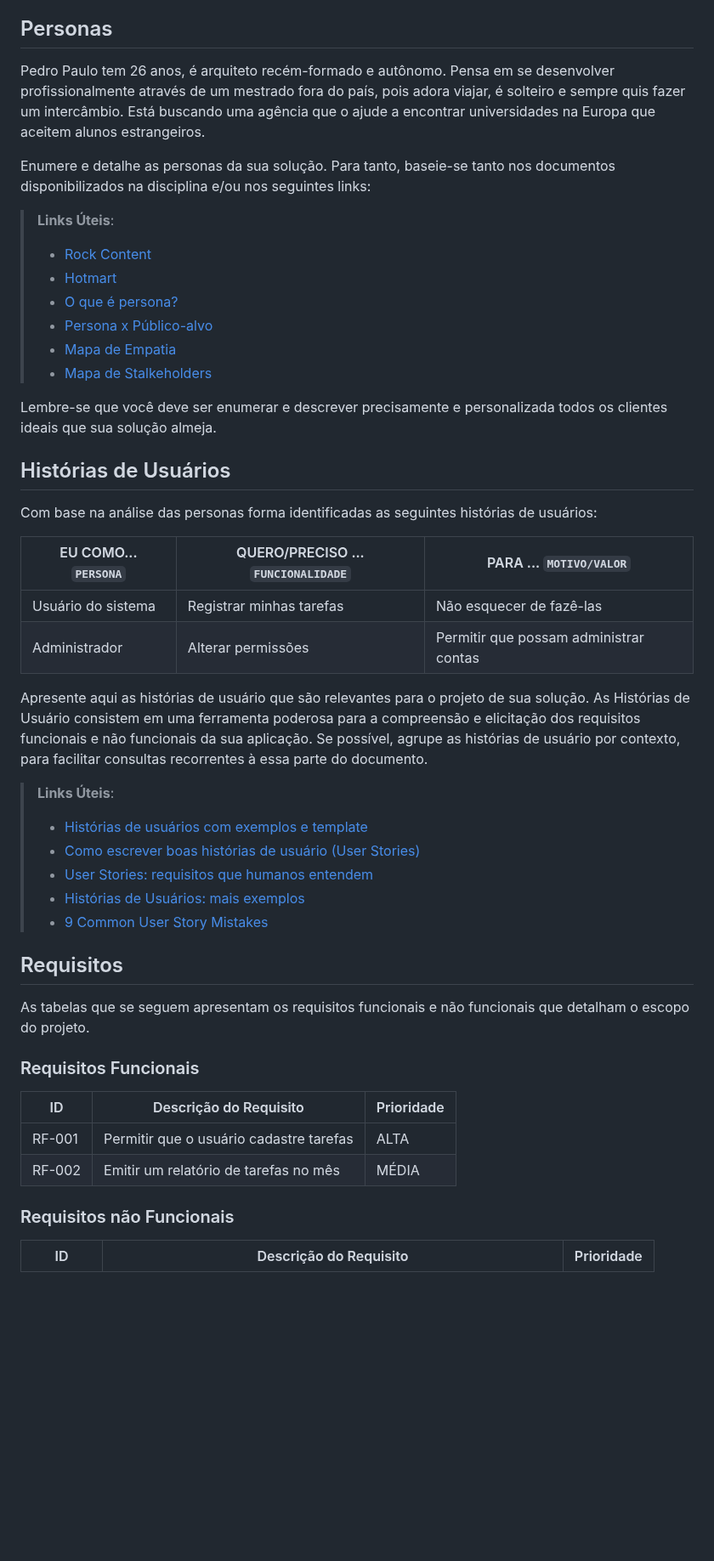
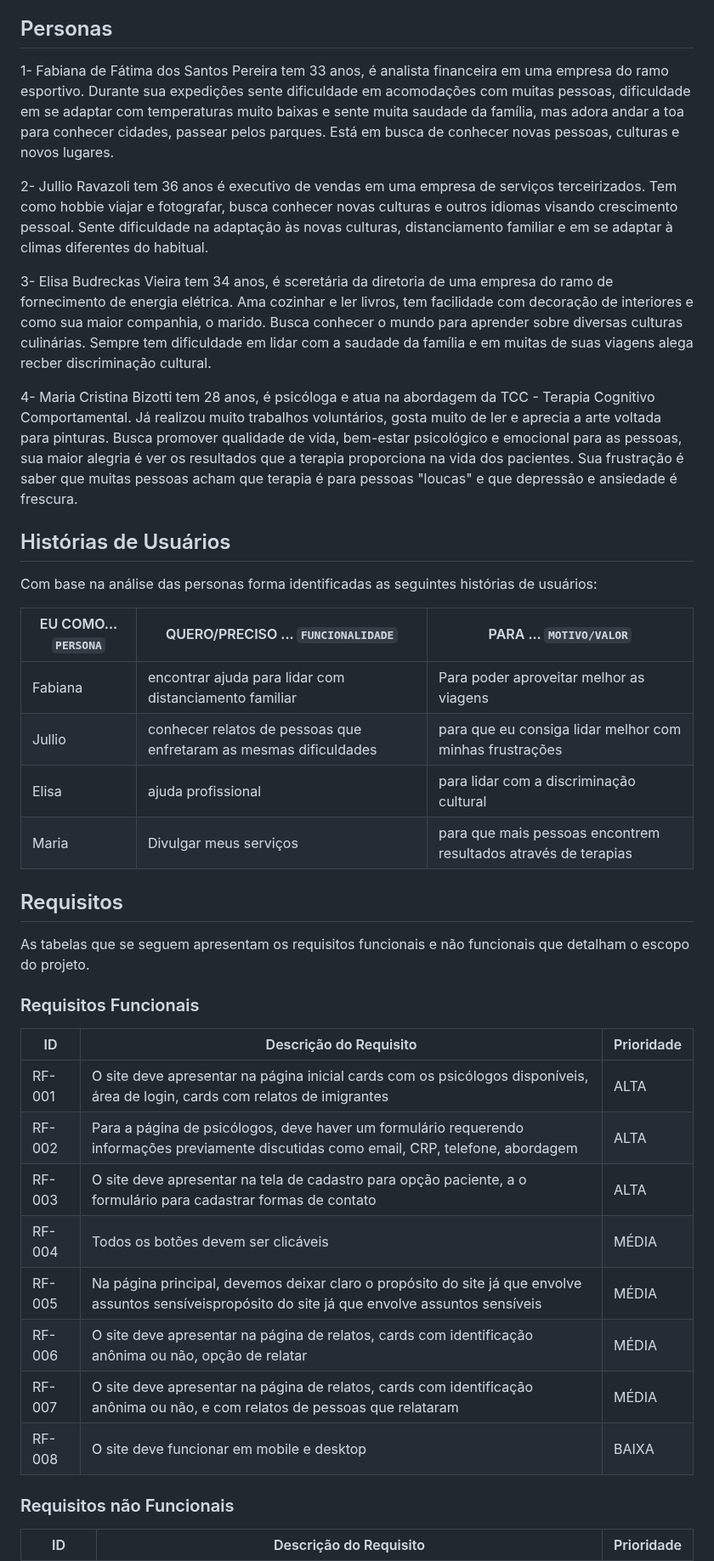
Before and after one commit to ICEI-PUC-Minas-PMV-ADS/pmv-ads-2023-1-e1-proj-web-t7-tsf, a Markdown page: docs/02-Especificação do Projeto.md, the part around one of its changes. Shown at 85% size. Drawn GitHub-style; blank space fills up the shorter version.

Commit message:
Update 02-Especificação do Projeto.md
Alterei personas, requisitos funcionais e não-funcionais e restrições.

```diff
--- a/docs/02-Especificação do Projeto.md
+++ b/docs/02-Especificação do Projeto.md
@@ -8,37 +8,25 @@ Apresente uma visão geral do que será abordado nesta parte do documento, enume
 
 ## Personas
 
-Pedro Paulo tem 26 anos, é arquiteto recém-formado e autônomo. Pensa em se desenvolver profissionalmente através de um mestrado fora do país, pois adora viajar, é solteiro e sempre quis fazer um intercâmbio. Está buscando uma agência que o ajude a encontrar universidades na Europa que aceitem alunos estrangeiros.
+1- Fabiana de Fátima dos Santos Pereira tem 33 anos, é analista financeira em uma empresa do ramo esportivo. Durante sua expedições sente dificuldade em acomodações com muitas pessoas, dificuldade em se adaptar com temperaturas muito baixas e sente muita saudade da família, mas adora andar a toa para conhecer cidades, passear pelos parques.  Está em busca de conhecer novas pessoas, culturas e novos lugares.
 
-Enumere e detalhe as personas da sua solução. Para tanto, baseie-se tanto nos documentos disponibilizados na disciplina e/ou nos seguintes links:
+2- Jullio Ravazoli tem 36 anos é executivo de vendas em uma empresa de serviços terceirizados. Tem como hobbie viajar e fotografar, busca conhecer novas culturas e outros idiomas visando crescimento pessoal.  Sente dificuldade na adaptação às novas culturas, distanciamento familiar e em se adaptar à climas diferentes do habitual.
 
-> **Links Úteis**:
-> - [Rock Content](https://rockcontent.com/blog/personas/)
-> - [Hotmart](https://blog.hotmart.com/pt-br/como-criar-persona-negocio/)
-> - [O que é persona?](https://resultadosdigitais.com.br/blog/persona-o-que-e/)
-> - [Persona x Público-alvo](https://flammo.com.br/blog/persona-e-publico-alvo-qual-a-diferenca/)
-> - [Mapa de Empatia](https://resultadosdigitais.com.br/blog/mapa-da-empatia/)
-> - [Mapa de Stalkeholders](https://www.racecomunicacao.com.br/blog/como-fazer-o-mapeamento-de-stakeholders/)
->
-Lembre-se que você deve ser enumerar e descrever precisamente e personalizada todos os clientes ideais que sua solução almeja.
+3- Elisa Budreckas Vieira tem 34 anos, é sceretária da diretoria de uma empresa do ramo de fornecimento de energia elétrica. Ama cozinhar e ler livros, tem facilidade com decoração de interiores e como sua maior companhia, o marido. Busca conhecer o mundo para aprender sobre diversas culturas culinárias.  Sempre tem dificuldade em lidar com a saudade da família e em muitas de suas viagens alega recber discriminação cultural.
+
+4- Maria Cristina Bizotti tem 28 anos, é psicóloga e atua na abordagem da TCC - Terapia Cognitivo Comportamental.  Já realizou muito trabalhos voluntários, gosta muito de ler e aprecia a arte voltada para pinturas.  Busca promover qualidade de vida, bem-estar psicológico e emocional para as pessoas, sua maior alegria é ver os resultados que a terapia proporciona na vida dos pacientes.  Sua frustração é saber que muitas pessoas acham que terapia é para pessoas "loucas" e que depressão e ansiedade é frescura.
+
 
 ## Histórias de Usuários
 
 Com base na análise das personas forma identificadas as seguintes histórias de usuários:
 
-|EU COMO... `PERSONA`| QUERO/PRECISO ... `FUNCIONALIDADE` |PARA ... `MOTIVO/VALOR`                 |
-|--------------------|------------------------------------|----------------------------------------|
-|Usuário do sistema  | Registrar minhas tarefas           | Não esquecer de fazê-las               |
-|Administrador       | Alterar permissões                 | Permitir que possam administrar contas |
-
-Apresente aqui as histórias de usuário que são relevantes para o projeto de sua solução. As Histórias de Usuário consistem em uma ferramenta poderosa para a compreensão e elicitação dos requisitos funcionais e não funcionais da sua aplicação. Se possível, agrupe as histórias de usuário por contexto, para facilitar consultas recorrentes à essa parte do documento.
-
-> **Links Úteis**:
-> - [Histórias de usuários com exemplos e template](https://www.atlassian.com/br/agile/project-management/user-stories)
-> - [Como escrever boas histórias de usuário (User Stories)](https://medium.com/vertice/como-escrever-boas-users-stories-hist%C3%B3rias-de-usu%C3%A1rios-b29c75043fac)
-> - [User Stories: requisitos que humanos entendem](https://www.luiztools.com.br/post/user-stories-descricao-de-requisitos-que-humanos-entendem/)
-> - [Histórias de Usuários: mais exemplos](https://www.reqview.com/doc/user-stories-example.html)
-> - [9 Common User Story Mistakes](https://airfocus.com/blog/user-story-mistakes/)
+|EU COMO... `PERSONA`| QUERO/PRECISO ... `FUNCIONALIDADE`                                       |PARA ... `MOTIVO/VALOR`                 |
+|--------------------|--------------------------------------------------------------------------|----------------------------------------|
+|Fabiana             | encontrar ajuda para lidar com distanciamento familiar                   | Para poder aproveitar melhor as viagens|
+|Jullio              | conhecer relatos de pessoas que enfretaram as mesmas dificuldades        | para que eu consiga lidar melhor com  minhas frustrações |
+|Elisa               | ajuda profissional                                                       | para lidar com a discriminação cultural|
+|Maria               | Divulgar meus serviços                                                   | para que mais pessoas encontrem resultados através de terapias |
 
 ## Requisitos
 
@@ -47,9 +35,16 @@ As tabelas que se seguem apresentam os requisitos funcionais e não funcionais q
 ### Requisitos Funcionais
 
 |ID    | Descrição do Requisito  | Prioridade |
-|------|-----------------------------------------|----|
-|RF-001| Permitir que o usuário cadastre tarefas | ALTA |
-|RF-002| Emitir um relatório de tarefas no mês   | MÉDIA |
+|------|------------------------------------------------------|------|
+|RF-001| O site deve apresentar na página inicial cards com os psicólogos disponíveis, área de login, cards com relatos de imigrantes | ALTA |
+|RF-002| Para a página de psicólogos, deve haver um formulário requerendo informações previamente discutidas como email, CRP, telefone, abordagem   | ALTA |
+|RF-003| O site deve apresentar na tela de cadastro para opção paciente, a o formulário para cadastrar formas de contato      | ALTA |
+|RF-004| Todos os botões devem ser clicáveis                  | MÉDIA |
+|RF-005| Na página principal, devemos deixar claro o propósito do site já que envolve assuntos sensíveispropósito do site já que envolve assuntos sensíveis | MÉDIA |
+|RF-006| O site deve apresentar na página de relatos, cards com identificação anônima ou não, opção de relatar    | MÉDIA |
+|RF-007| O site deve apresentar na página de relatos, cards com identificação anônima ou não, e com relatos de pessoas que relataram   | MÉDIA |
+|RF-008| O site deve funcionar em mobile e desktop            | BAIXA |
+
 
 
 ### Requisitos não Funcionais
```
Also changed, not shown: other parts of docs/02-Especificação do Projeto.md (+12 -28 lines).
